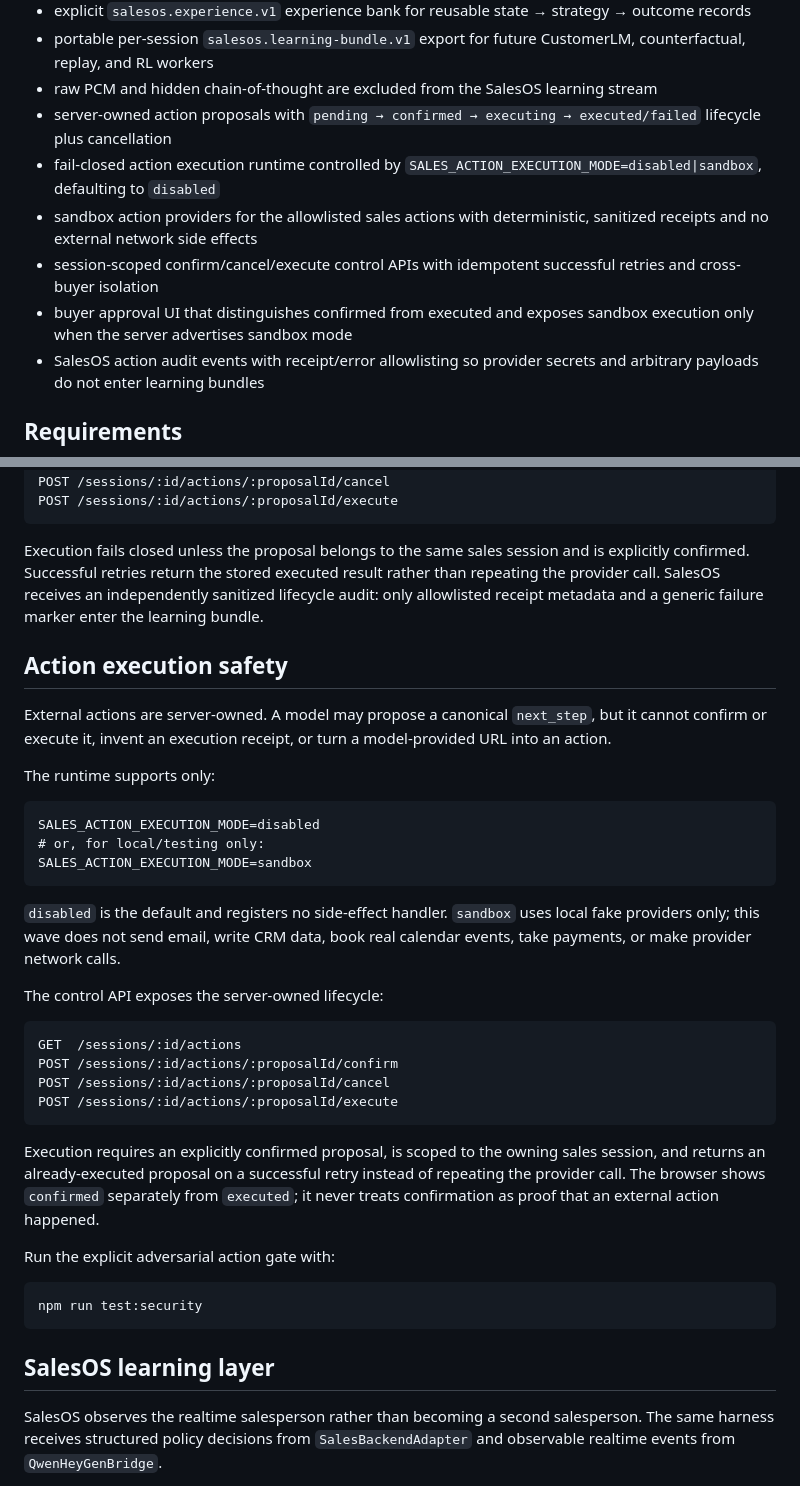
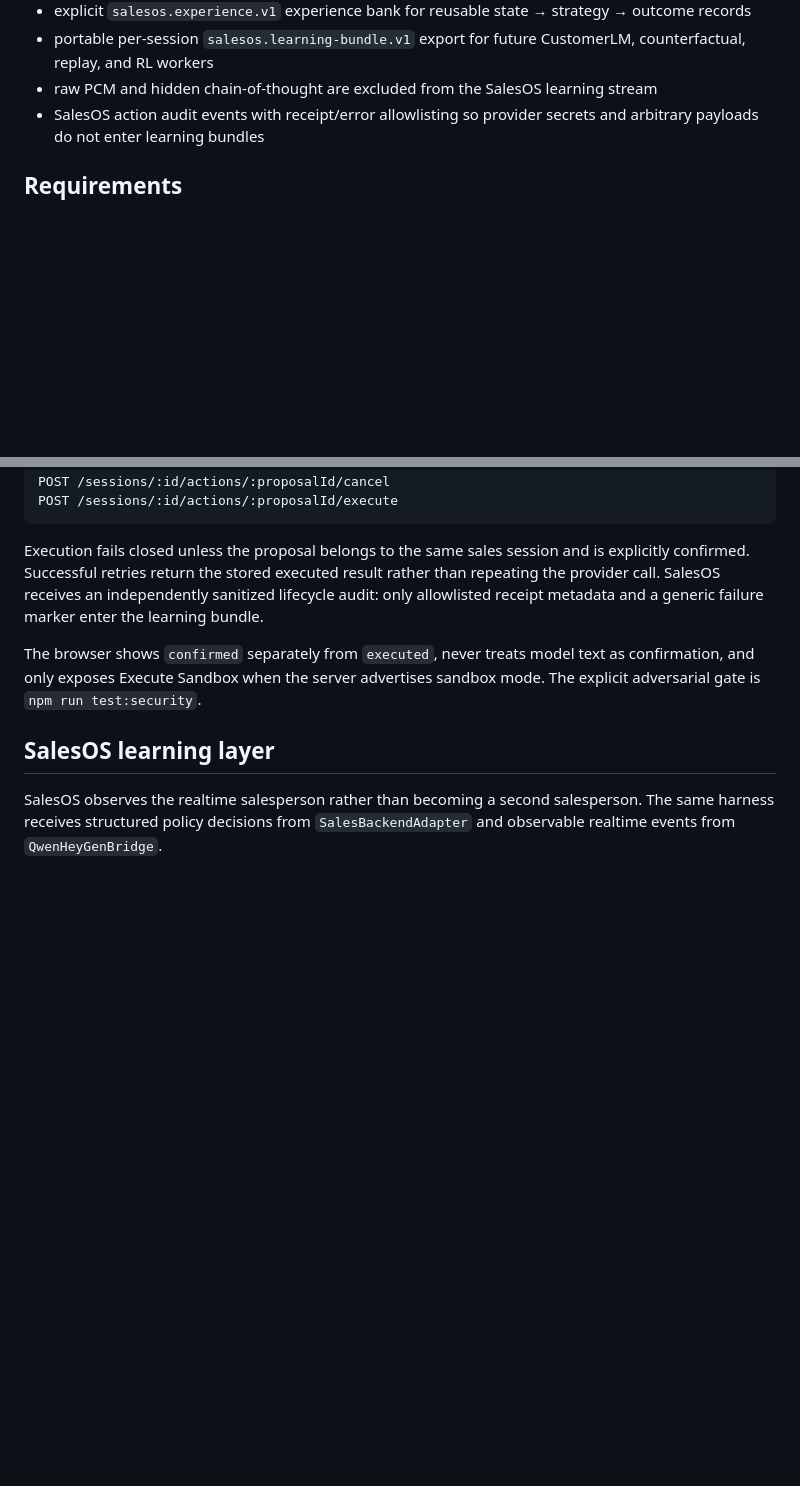
Before and after one commit to asdzxc1a/Ai-agent, a Markdown page: README.md, 2 parts joined by grey strips. GitHub-like rendering; blank space fills up the shorter version.

Commit message:
Deduplicate action execution documentation

````diff
--- a/README.md
+++ b/README.md
@@ -43,11 +43,6 @@ The architecture deliberately separates five concerns:
 - explicit `salesos.experience.v1` experience bank for reusable state → strategy → outcome records
 - portable per-session `salesos.learning-bundle.v1` export for future CustomerLM, counterfactual, replay, and RL workers
 - raw PCM and hidden chain-of-thought are excluded from the SalesOS learning stream
-- server-owned action proposals with `pending → confirmed → executing → executed/failed` lifecycle plus cancellation
-- fail-closed action execution runtime controlled by `SALES_ACTION_EXECUTION_MODE=disabled|sandbox`, defaulting to `disabled`
-- sandbox action providers for the allowlisted sales actions with deterministic, sanitized receipts and no external network side effects
-- session-scoped confirm/cancel/execute control APIs with idempotent successful retries and cross-buyer isolation
-- buyer approval UI that distinguishes confirmed from executed and exposes sandbox execution only when the server advertises sandbox mode
 - SalesOS action audit events with receipt/error allowlisting so provider secrets and arbitrary payloads do not enter learning bundles
 
 ## Requirements
@@ -124,36 +119,7 @@ POST /sessions/:id/actions/:proposalId/execute
 
 Execution fails closed unless the proposal belongs to the same sales session and is explicitly confirmed. Successful retries return the stored executed result rather than repeating the provider call. SalesOS receives an independently sanitized lifecycle audit: only allowlisted receipt metadata and a generic failure marker enter the learning bundle.
 
-## Action execution safety
-
-External actions are server-owned. A model may propose a canonical `next_step`, but it cannot confirm or execute it, invent an execution receipt, or turn a model-provided URL into an action.
-
-The runtime supports only:
-
-```dotenv
-SALES_ACTION_EXECUTION_MODE=disabled
-# or, for local/testing only:
-SALES_ACTION_EXECUTION_MODE=sandbox
-```
-
-`disabled` is the default and registers no side-effect handler. `sandbox` uses local fake providers only; this wave does not send email, write CRM data, book real calendar events, take payments, or make provider network calls.
-
-The control API exposes the server-owned lifecycle:
-
-```text
-GET  /sessions/:id/actions
-POST /sessions/:id/actions/:proposalId/confirm
-POST /sessions/:id/actions/:proposalId/cancel
-POST /sessions/:id/actions/:proposalId/execute
-```
-
-Execution requires an explicitly confirmed proposal, is scoped to the owning sales session, and returns an already-executed proposal on a successful retry instead of repeating the provider call. The browser shows `confirmed` separately from `executed`; it never treats confirmation as proof that an external action happened.
-
-Run the explicit adversarial action gate with:
-
-```bash
-npm run test:security
-```
+The browser shows `confirmed` separately from `executed`, never treats model text as confirmation, and only exposes Execute Sandbox when the server advertises sandbox mode. The explicit adversarial gate is `npm run test:security`.
 
 ## SalesOS learning layer
 
````
